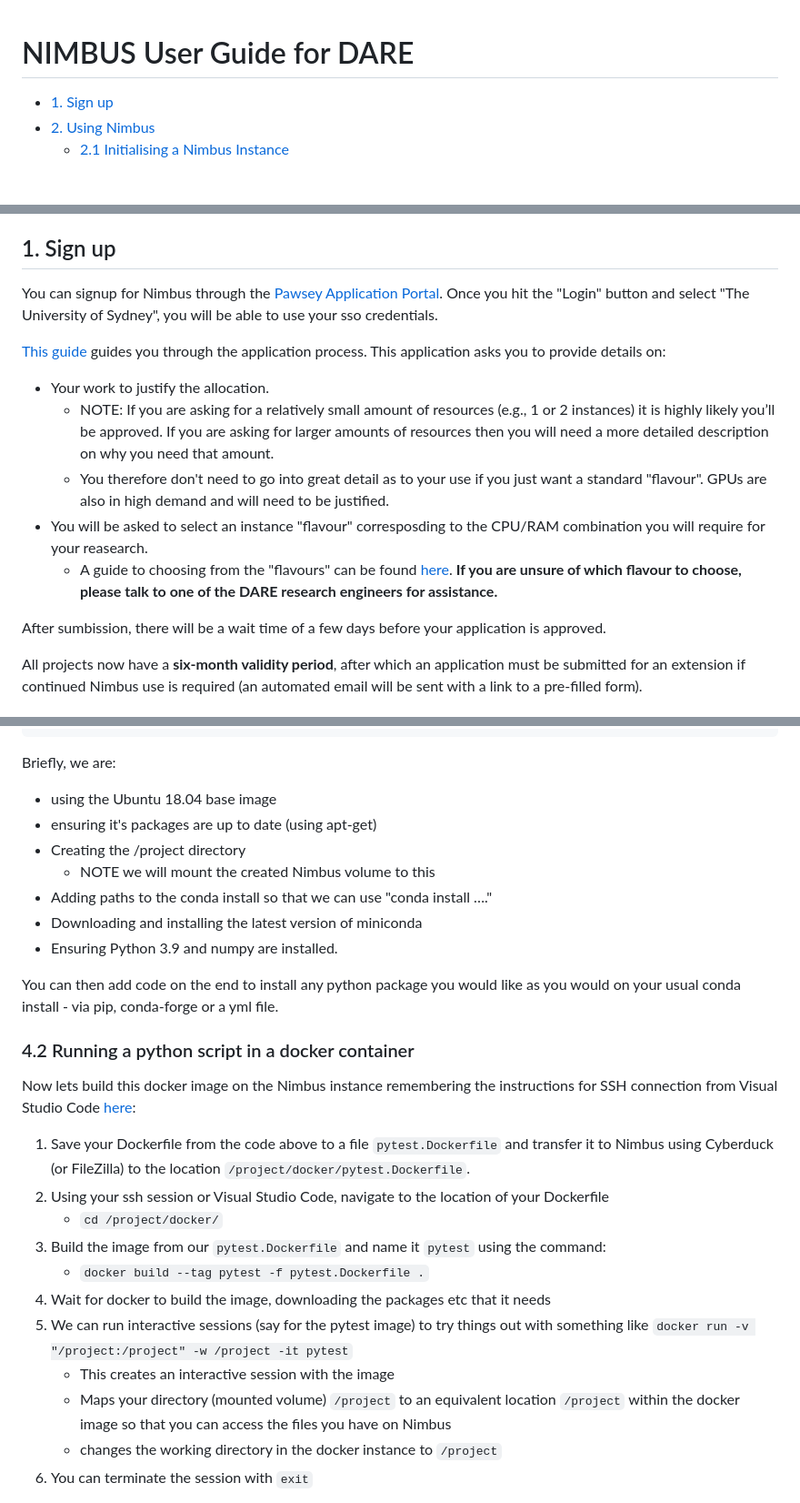
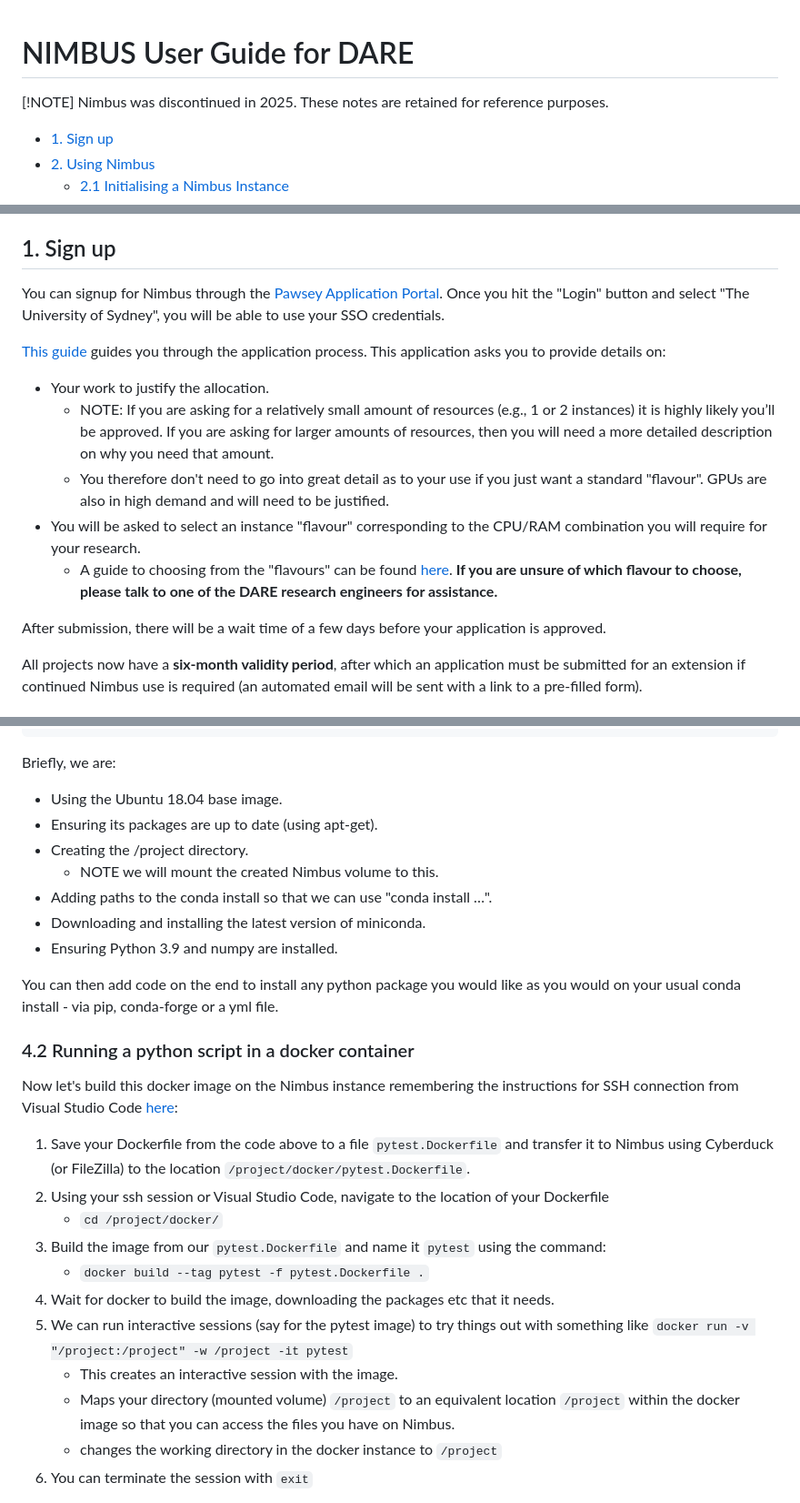
Before and after one commit to dare-centre/nimbus-guide, a Markdown page: README.md, 3 parts joined by grey strips. Shown at 91% size. Drawn GitHub-style; blank space fills up the shorter version.

````diff
--- a/README.md
+++ b/README.md
@@ -1,4 +1,7 @@
 <h1>NIMBUS User Guide for DARE</h1>
+
+[!NOTE]
+Nimbus was discontinued in 2025. These notes are retained for reference purposes.
 
 - [1. Sign up](#1-sign-up)
 - [2. Using Nimbus](#2-using-nimbus)
@@ -12,17 +15,17 @@
 Pawsey’s cloud service, Nimbus is a national research-specific cloud service, open to any Australian researcher, including from state government. It is flexible and scalable to your research needs.  You are able to access it whenever you wish, with no waiting in queues and you have total control over your instances to install and run whatever you want. It provides a great intermediary between the University of Sydney's HPC Artemis (for cluster jobs, using big data, or with large RAM needs) and your own local laptop/desktop. It can be used to great effect for medium-sized jobs, removing the need to thrash your laptop day and night!
 
 ## 1. Sign up
-You can signup for Nimbus through the <a href="https://apply.pawsey.org.au">Pawsey Application Portal</a>. Once you hit the "Login" button and select "The University of Sydney", you will be able to use your sso credentials.
+You can signup for Nimbus through the <a href="https://apply.pawsey.org.au">Pawsey Application Portal</a>. Once you hit the "Login" button and select "The University of Sydney", you will be able to use your SSO credentials.
 
 <a href="https://support.pawsey.org.au/documentation/display/US/Apply+for+Nimbus+Cloud+access">This guide</a> guides you through the application process. This application asks you to provide details on:
 
 - Your work to justify the allocation.
-    - NOTE: If you are asking for a relatively small amount of resources (e.g., 1 or 2 instances) it is highly likely you’ll be approved. If you are asking for larger amounts of resources then you will need a more detailed description on why you need that amount.
+    - NOTE: If you are asking for a relatively small amount of resources (e.g., 1 or 2 instances) it is highly likely you’ll be approved. If you are asking for larger amounts of resources, then you will need a more detailed description on why you need that amount.
     - You therefore don't need to go into great detail as to your use if you just want a standard "flavour". GPUs are also in high demand and will need to be justified.
-- You will be asked to select an instance "flavour" corresposding to the CPU/RAM combination you will require for your reasearch.
+- You will be asked to select an instance "flavour" corresponding to the CPU/RAM combination you will require for your research.
     - A guide to choosing from the "flavours" can be found <a href="https://support.pawsey.org.au/documentation/display/US/How+to+Choose+a+Flavour">here</a>. <b>If you are unsure of which flavour to choose, please talk to one of the DARE research engineers for assistance.</b>
 
-After sumbission, there will be a wait time of a few days before your application is approved.
+After submission, there will be a wait time of a few days before your application is approved.
 
 All projects now have a <b>six-month validity period</b>, after which an application must be submitted for an extension if continued Nimbus use is required (an automated email will be sent with a link to a pre-filled form).
 
@@ -100,30 +103,30 @@ RUN conda install python=3.9 numpy ipykernel
 ```
 
 Briefly, we are:
-- using the Ubuntu 18.04 base image
-- ensuring it's packages are up to date (using apt-get)
-- Creating the /project directory
-    - NOTE we will mount the created Nimbus volume to this
-- Adding paths to the conda install so that we can use "conda install …."
-- Downloading and installing the latest version of miniconda
+- Using the Ubuntu 18.04 base image.
+- Ensuring its packages are up to date (using apt-get).
+- Creating the /project directory.
+    - NOTE we will mount the created Nimbus volume to this.
+- Adding paths to the conda install so that we can use "conda install …".
+- Downloading and installing the latest version of miniconda.
 - Ensuring Python 3.9 and numpy are installed.
 
 You can then add code on the end to install any python package you would like as you would on your usual conda install - via pip, conda-forge or a yml file.
 
 ### 4.2 Running a python script in a docker container
 
-Now lets build this docker image on the Nimbus instance remembering the instructions for SSH connection from Visual Studio Code <a href="https://support.pawsey.org.au/documentation/pages/viewpage.action?pageId=45518082#AccessandUseYourNimbusInstance-LoginviaVisualStudioCode">here</a>:
+Now let's build this docker image on the Nimbus instance remembering the instructions for SSH connection from Visual Studio Code <a href="https://support.pawsey.org.au/documentation/pages/viewpage.action?pageId=45518082#AccessandUseYourNimbusInstance-LoginviaVisualStudioCode">here</a>:
 
 1. Save your Dockerfile from the code above to a file `pytest.Dockerfile` and transfer it to Nimbus using Cyberduck (or FileZilla) to the location `/project/docker/pytest.Dockerfile`.
 2. Using your ssh session or Visual Studio Code, navigate to the location of your Dockerfile
     - `cd /project/docker/`
 3. Build the image from our `pytest.Dockerfile` and name it `pytest` using the command:
     - `docker build --tag pytest -f pytest.Dockerfile .`
-4. Wait for docker to build the image, downloading the packages etc that it needs
+4. Wait for docker to build the image, downloading the packages etc that it needs.
 5. We can run interactive sessions (say for the pytest image) to try things out with something like
 `docker run -v "/project:/project" -w /project -it pytest`
-    - This creates an interactive session with the image
-    - Maps your directory (mounted volume) `/project` to an equivalent location `/project` within the docker image so that you can access the files you have on Nimbus
+    - This creates an interactive session with the image.
+    - Maps your directory (mounted volume) `/project` to an equivalent location `/project` within the docker image so that you can access the files you have on Nimbus.
     - changes the working directory in the docker instance to `/project`
 6. You can terminate the session with `exit`
 
````
Also changed, not shown: other parts of README.md (+14 -14 lines).
